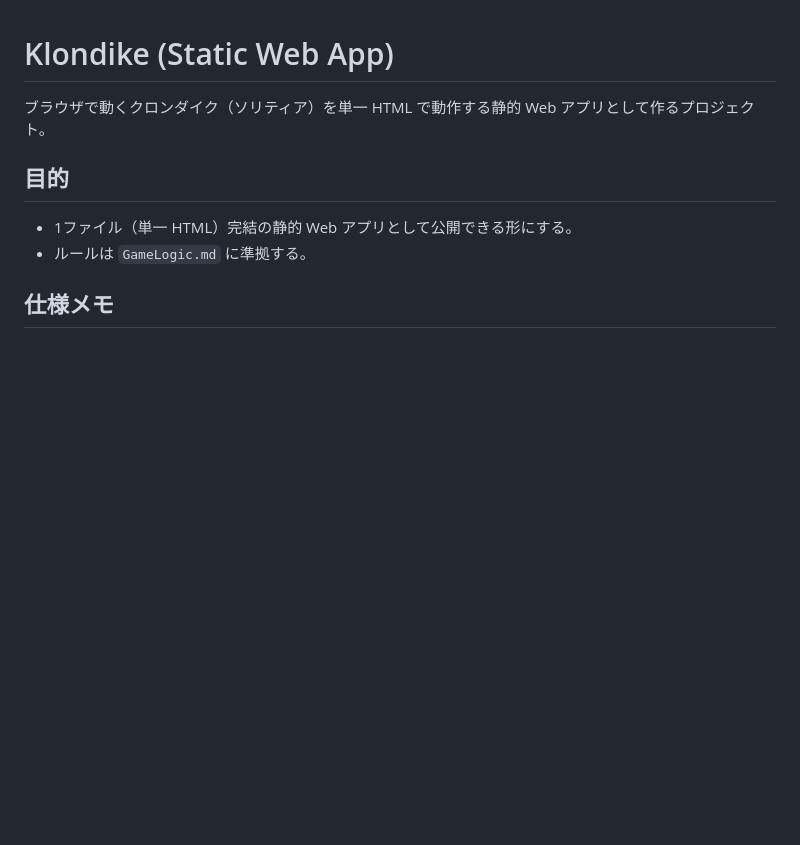
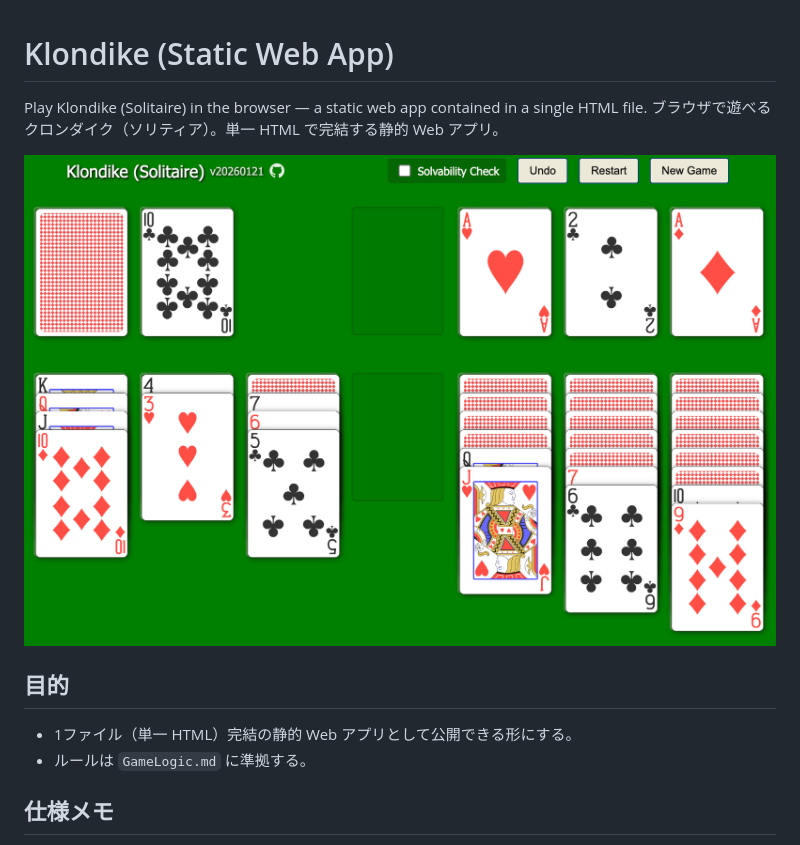
Before and after one commit to igapyon/klondike, a Markdown page: README.md, the part around the change. Drawn GitHub-style; pictures changed too: screenshot-20260121.png (added); blank space fills up the shorter version.

```diff
--- a/README.md
+++ b/README.md
@@ -1,6 +1,9 @@
 # Klondike (Static Web App)
 
-ブラウザで動くクロンダイク（ソリティア）を単一 HTML で動作する静的 Web アプリとして作るプロジェクト。
+Play Klondike (Solitaire) in the browser — a static web app contained in a single HTML file.
+ブラウザで遊べるクロンダイク（ソリティア）。単一 HTML で完結する静的 Web アプリ。
+
+![Screenshot](screenshot-20260121.png)
 
 ## 目的
 - 1ファイル（単一 HTML）完結の静的 Web アプリとして公開できる形にする。
```
Also changed, not shown: 1 other file.
